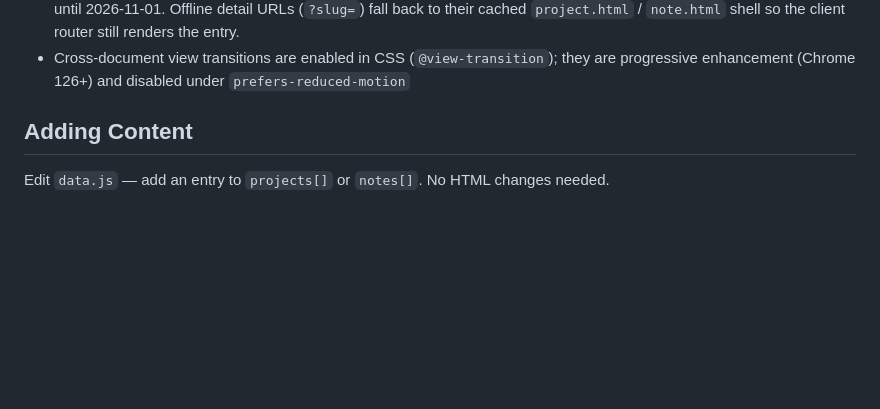
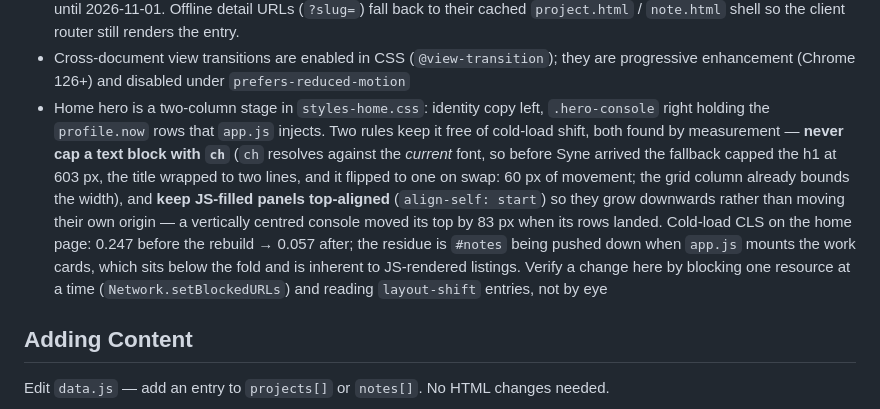
Before and after one commit to JameryW/MySite, a Markdown page: AGENTS.md, the part around the change. Drawn GitHub-style; blank space fills up the shorter version.

```diff
--- a/AGENTS.md
+++ b/AGENTS.md
@@ -57,6 +57,7 @@ Root config: `package.json`, `CLAUDE.md`, `.editorconfig`, `.gitignore`
 - SEO/GEO artifacts are **derived** from `data.js`: after editing content run `npm run gen:seo`; the generator also mints the sitemap and the no-JS `archive.html`, and CI fails if they are stale. Never hand-edit `llms.txt`, `llms-full.txt`, `feed.xml`, `archive.html`, or `sitemap.xml`.
 - SW strategy: network-first for navigations (deploys land on the next online visit, offline falls back to cache), cache-first for versioned `?v=` statics; `controllerchange` in `app.js` reloads once when a new SW takes over (first installs excluded); `navigationPreload` fetches documents in parallel with SW startup. **The precache list may only contain URLs that return HTTP 200 anonymously** — `/404.html` is internal in nginx, so including it silently broke the whole SW install until 2026-11-01. Offline detail URLs (`?slug=`) fall back to their cached `project.html` / `note.html` shell so the client router still renders the entry.
 - Cross-document view transitions are enabled in CSS (`@view-transition`); they are progressive enhancement (Chrome 126+) and disabled under `prefers-reduced-motion`
+- Home hero is a two-column stage in `styles-home.css`: identity copy left, `.hero-console` right holding the `profile.now` rows that `app.js` injects. Two rules keep it free of cold-load shift, both found by measurement — **never cap a text block with `ch`** (`ch` resolves against the *current* font, so before Syne arrived the fallback capped the h1 at 603 px, the title wrapped to two lines, and it flipped to one on swap: 60 px of movement; the grid column already bounds the width), and **keep JS-filled panels top-aligned** (`align-self: start`) so they grow downwards rather than moving their own origin — a vertically centred console moved its top by 83 px when its rows landed. Cold-load CLS on the home page: 0.247 before the rebuild → 0.057 after; the residue is `#notes` being pushed down when `app.js` mounts the work cards, which sits below the fold and is inherent to JS-rendered listings. Verify a change here by blocking one resource at a time (`Network.setBlockedURLs`) and reading `layout-shift` entries, not by eye
 
 ## Adding Content
 
```
Also changed, not shown: CHANGELOG.md (+14 -0 lines).
